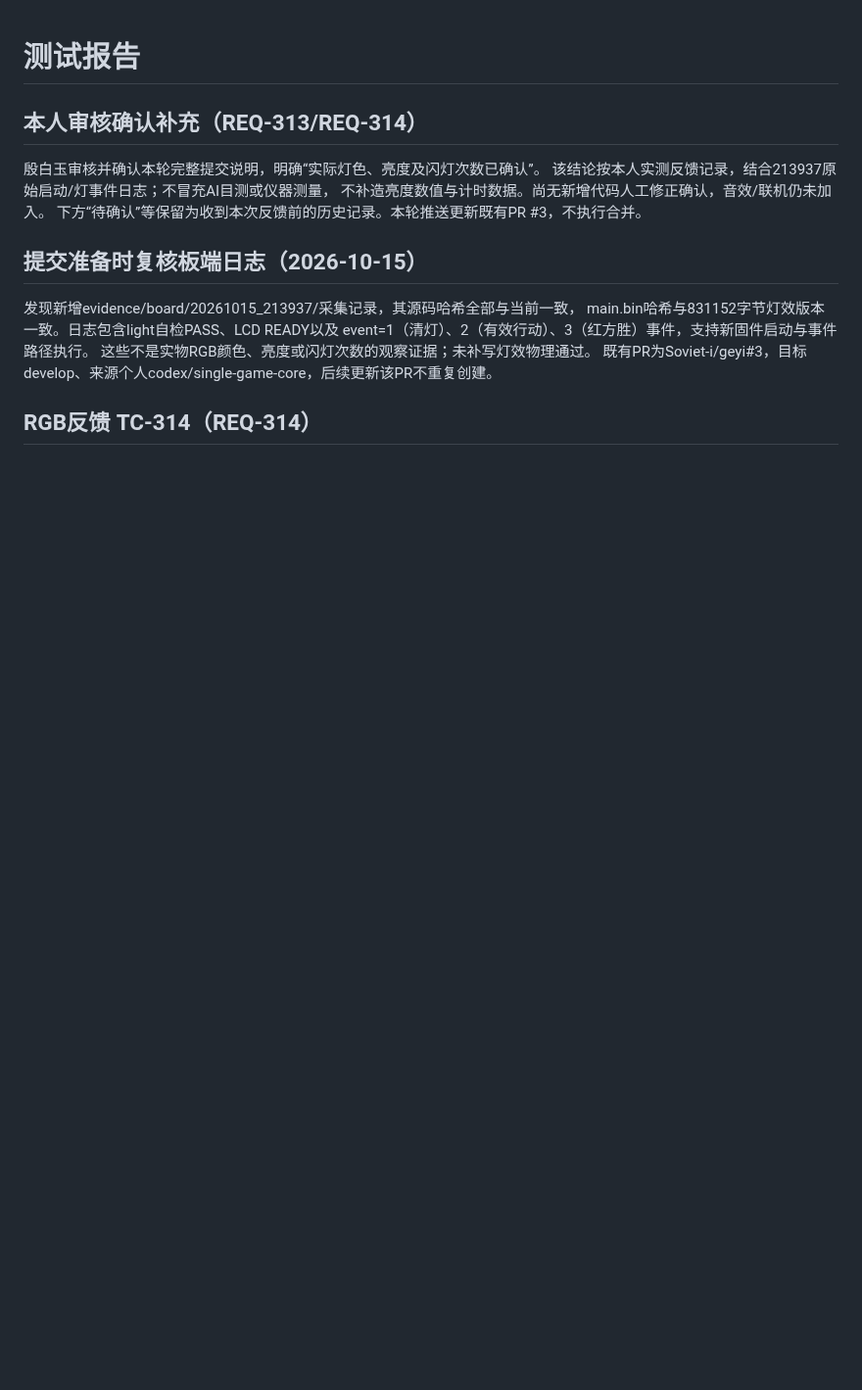
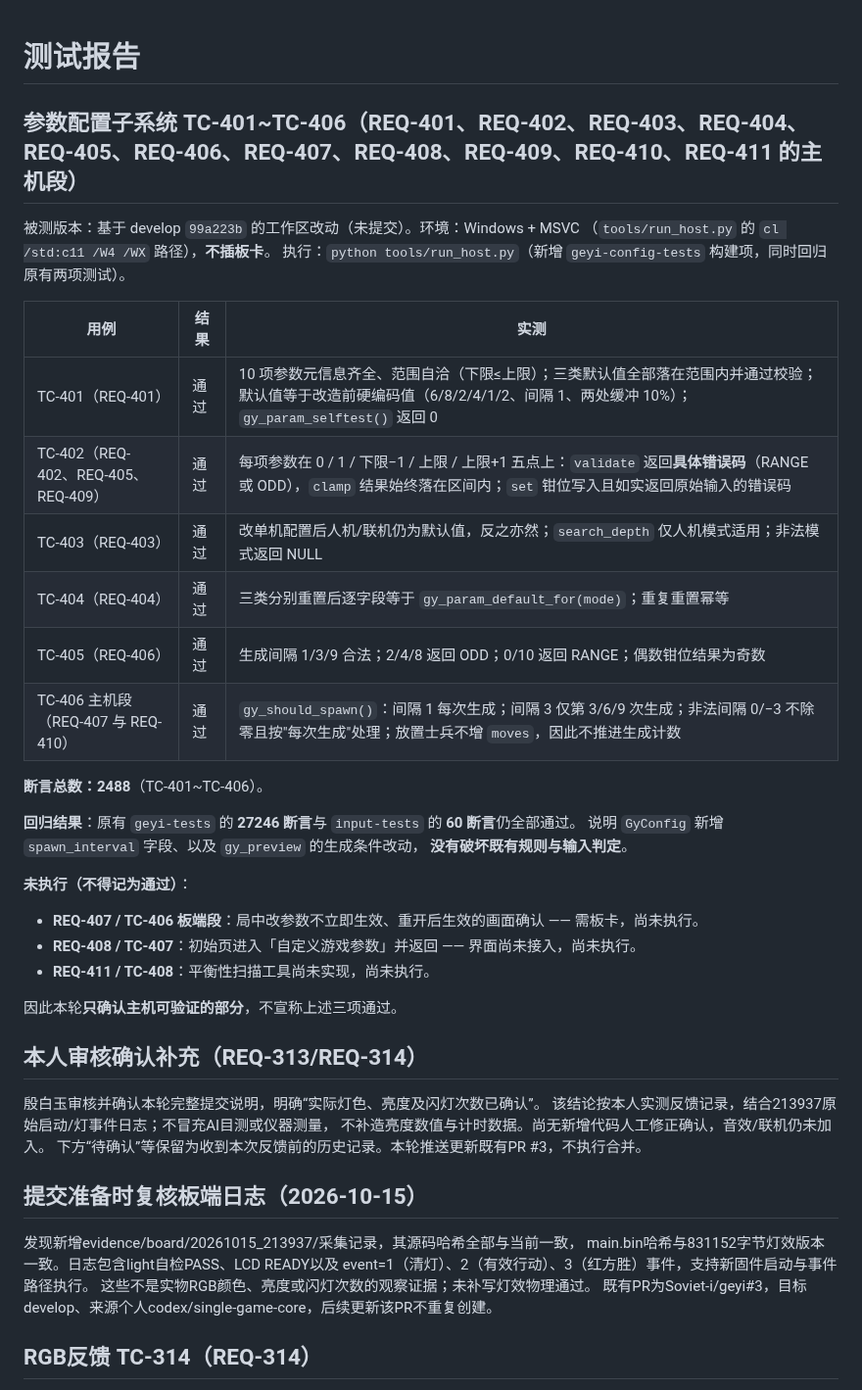
Before and after one commit to Soviet-i/geyi, a Markdown page: docs/04-测试报告.md, the part around the change. Shown at 98% size. Rendered like a GitHub page; blank space fills up the shorter version.

```diff
--- a/docs/04-测试报告.md
+++ b/docs/04-测试报告.md
@@ -1,4 +1,33 @@
 # 测试报告
+
+## 参数配置子系统 TC-401~TC-406（REQ-401、REQ-402、REQ-403、REQ-404、REQ-405、REQ-406、REQ-407、REQ-408、REQ-409、REQ-410、REQ-411 的主机段）
+
+被测版本：基于 develop `99a223b` 的工作区改动（未提交）。环境：Windows + MSVC
+（`tools/run_host.py` 的 `cl /std:c11 /W4 /WX` 路径），**不插板卡**。
+执行：`python tools/run_host.py`（新增 `geyi-config-tests` 构建项，同时回归原有两项测试）。
+
+| 用例 | 结果 | 实测 |
+|---|---|---|
+| TC-401（REQ-401） | 通过 | 10 项参数元信息齐全、范围自洽（下限≤上限）；三类默认值全部落在范围内并通过校验；默认值等于改造前硬编码值（6/8/2/4/1/2、间隔 1、两处缓冲 10%）；`gy_param_selftest()` 返回 0 |
+| TC-402（REQ-402、REQ-405、REQ-409） | 通过 | 每项参数在 0 / 1 / 下限−1 / 上限 / 上限+1 五点上：`validate` 返回**具体错误码**（RANGE 或 ODD），`clamp` 结果始终落在区间内；`set` 钳位写入且如实返回原始输入的错误码 |
+| TC-403（REQ-403） | 通过 | 改单机配置后人机/联机仍为默认值，反之亦然；`search_depth` 仅人机模式适用；非法模式返回 NULL |
+| TC-404（REQ-404） | 通过 | 三类分别重置后逐字段等于 `gy_param_default_for(mode)`；重复重置幂等 |
+| TC-405（REQ-406） | 通过 | 生成间隔 1/3/9 合法；2/4/8 返回 ODD；0/10 返回 RANGE；偶数钳位结果为奇数 |
+| TC-406 主机段（REQ-407 与 REQ-410） | 通过 | `gy_should_spawn()`：间隔 1 每次生成；间隔 3 仅第 3/6/9 次生成；非法间隔 0/−3 不除零且按"每次生成"处理；放置士兵不增 `moves`，因此不推进生成计数 |
+
+**断言总数：2488**（TC-401~TC-406）。
+
+**回归结果**：原有 `geyi-tests` 的 **27246 断言**与 `input-tests` 的 **60 断言**仍全部通过。
+说明 `GyConfig` 新增 `spawn_interval` 字段、以及 `gy_preview` 的生成条件改动，
+**没有破坏既有规则与输入判定**。
+
+**未执行（不得记为通过）**：
+
+- **REQ-407 / TC-406 板端段**：局中改参数不立即生效、重开后生效的画面确认 —— 需板卡，尚未执行。
+- **REQ-408 / TC-407**：初始页进入「自定义游戏参数」并返回 —— 界面尚未接入，尚未执行。
+- **REQ-411 / TC-408**：平衡性扫描工具尚未实现，尚未执行。
+
+因此本轮**只确认主机可验证的部分**，不宣称上述三项通过。
 
 ## 本人审核确认补充（REQ-313/REQ-314）
 
```
Also changed, not shown: docs/03-测试计划.md (+35 -0 lines).
